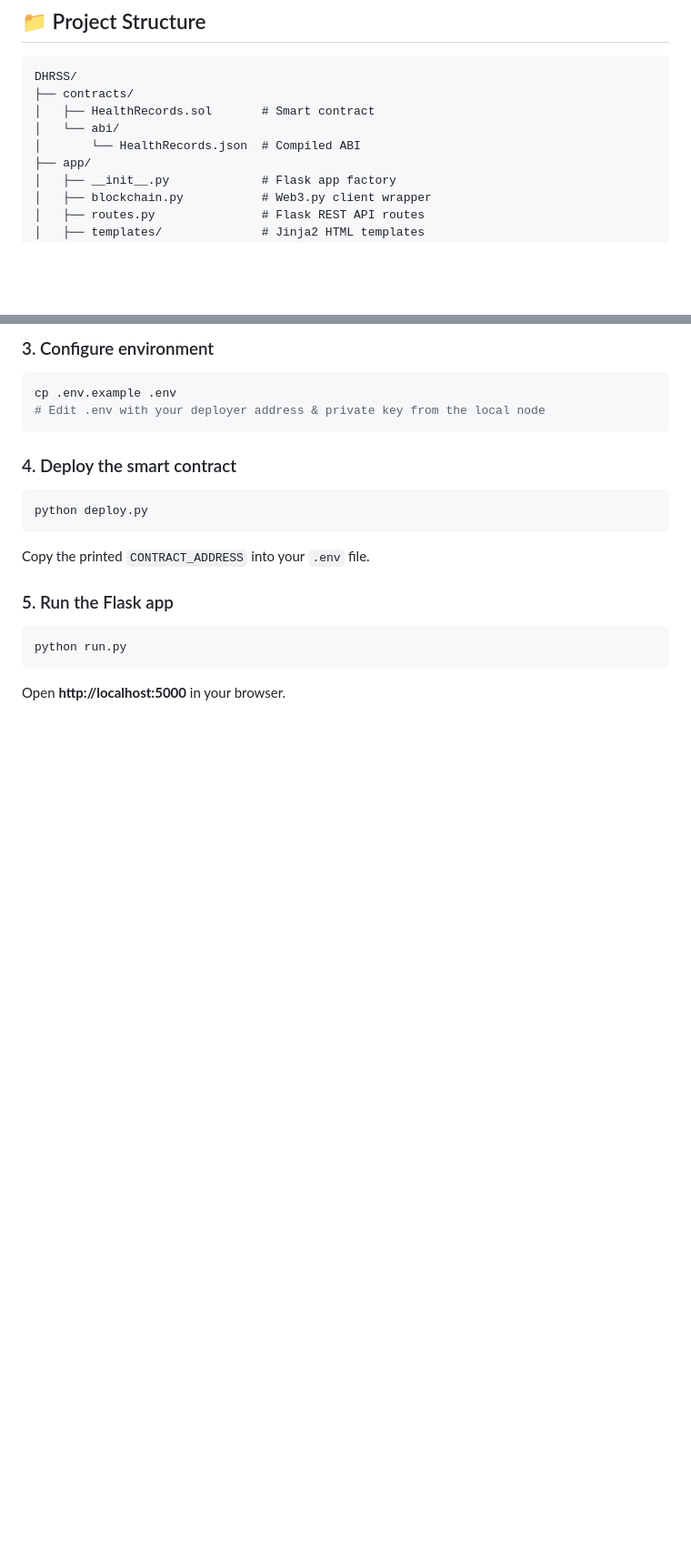
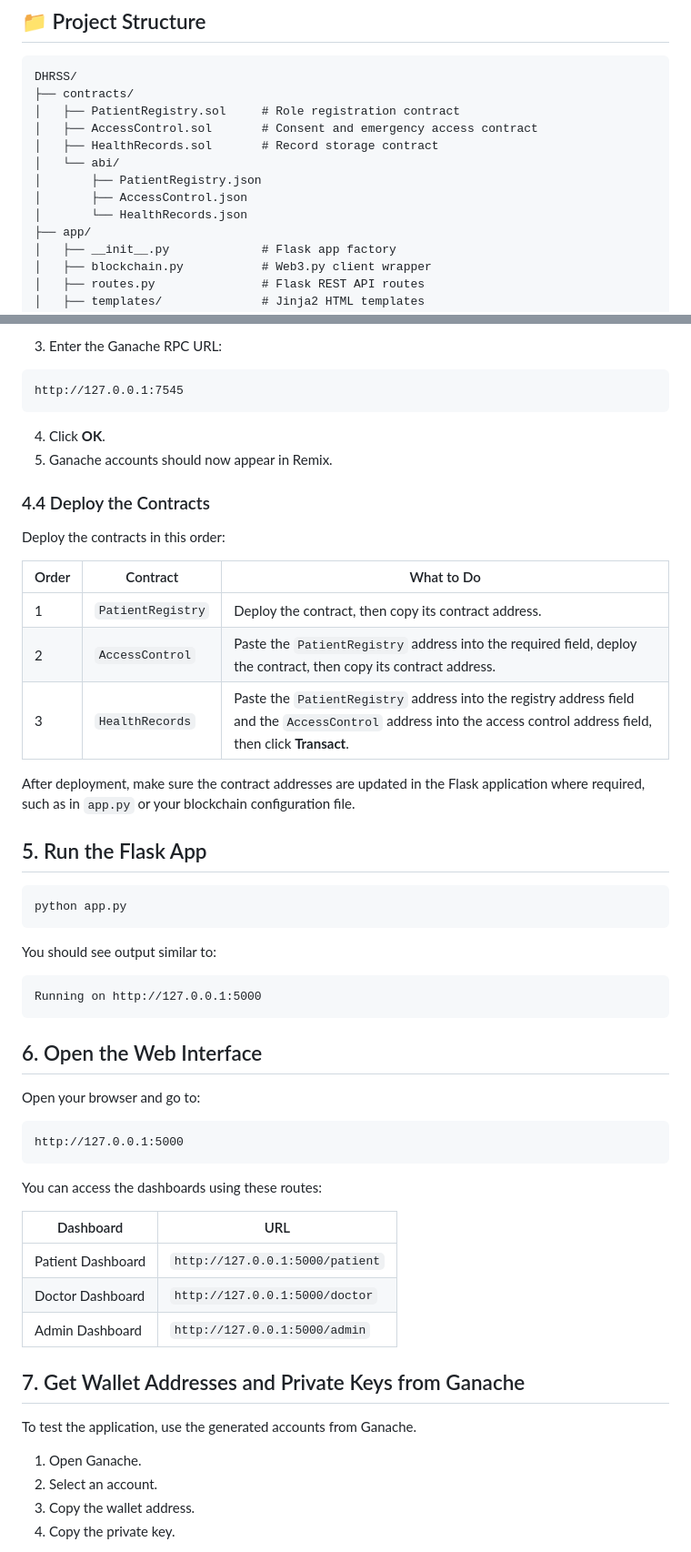
Before and after one commit to ananyaaastha/DHRSS, a Markdown page: README.md, 2 parts joined by grey strips. Shown at 91% size. GitHub-like rendering; blank space fills up the shorter version.

````diff
--- a/README.md
+++ b/README.md
@@ -31,9 +31,13 @@ A blockchain-based platform for secure, patient-owned medical records built with
 ```
 DHRSS/
 ├── contracts/
-│   ├── HealthRecords.sol       # Smart contract
+│   ├── PatientRegistry.sol     # Role registration contract
+│   ├── AccessControl.sol       # Consent and emergency access contract
+│   ├── HealthRecords.sol       # Record storage contract
 │   └── abi/
-│       └── HealthRecords.json  # Compiled ABI
+│       ├── PatientRegistry.json
+│       ├── AccessControl.json
+│       └── HealthRecords.json
 ├── app/
 │   ├── __init__.py             # Flask app factory
 │   ├── blockchain.py           # Web3.py client wrapper
@@ -77,24 +126,60 @@ ganache --port 8545
 ```
 
-### 3. Configure environment
+3. Enter the Ganache RPC URL:
+
+```text
+http://127.0.0.1:7545
+```
+
+4. Click **OK**.
+5. Ganache accounts should now appear in Remix.
+
+### 4.4 Deploy the Contracts
+
+Deploy the contracts in this order:
+
+| Order | Contract | What to Do |
+|---|---|---|
+| 1 | `PatientRegistry` | Deploy the contract, then copy its contract address. |
+| 2 | `AccessControl` | Paste the `PatientRegistry` address into the required field, deploy the contract, then copy its contract address. |
+| 3 | `HealthRecords` | Paste the `PatientRegistry` address into the registry address field and the `AccessControl` address into the access control address field, then click **Transact**. |
+
+After deployment, make sure the contract addresses are updated in the Flask application where required, such as in `app.py` or your blockchain configuration file.
+
+## 5. Run the Flask App
 
 ```bash
-cp .env.example .env
-# Edit .env with your deployer address & private key from the local node
+python app.py
 ```
 
-### 4. Deploy the smart contract
+You should see output similar to:
 
-```bash
-python deploy.py
+```text
+Running on http://127.0.0.1:5000
 ```
 
-Copy the printed `CONTRACT_ADDRESS` into your `.env` file.
+## 6. Open the Web Interface
 
-### 5. Run the Flask app
+Open your browser and go to:
 
-```bash
-python run.py
+```text
+http://127.0.0.1:5000
 ```
 
-Open **http://localhost:5000** in your browser.
+You can access the dashboards using these routes:
+
+| Dashboard | URL |
+|---|---|
+| Patient Dashboard | `http://127.0.0.1:5000/patient` |
+| Doctor Dashboard | `http://127.0.0.1:5000/doctor` |
+| Admin Dashboard | `http://127.0.0.1:5000/admin` |
+
+## 7. Get Wallet Addresses and Private Keys from Ganache
+
+To test the application, use the generated accounts from Ganache.
+
+1. Open Ganache.
+2. Select an account.
+3. Copy the wallet address.
+4. Copy the private key.
+
````
Also changed, not shown: other parts of README.md (+89 -9 lines).
